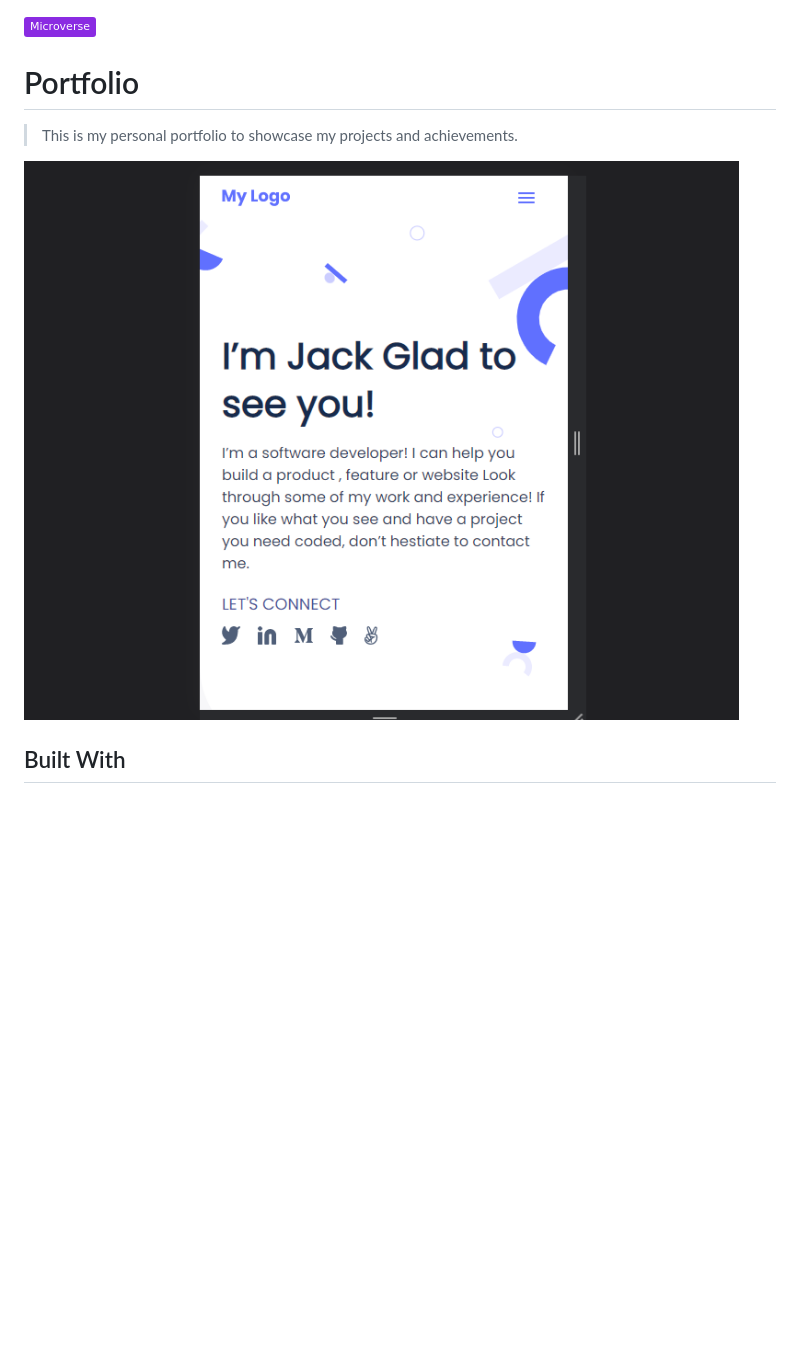
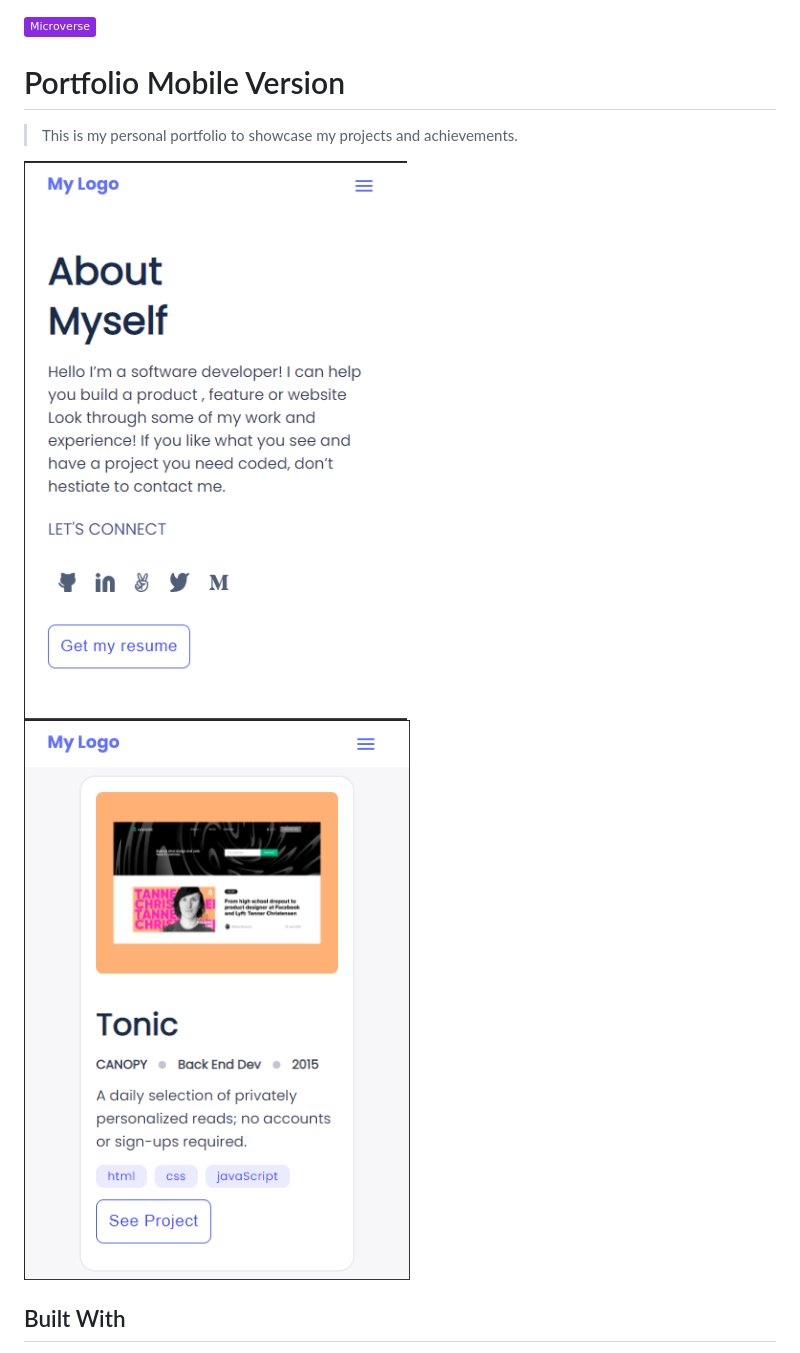
Before and after one commit to JackMwisa/Responsive_Portfolio_Website, a Markdown page: README.md, the part around the change. Drawn GitHub-style; pictures changed too: Screenshot-2.png (added), Screenshot-3.png (added); badges without logos; blank space fills up the shorter version.

Commit message:
updating my readme file

```diff
--- a/README.md
+++ b/README.md
@@ -1,10 +1,11 @@
 ![](https://img.shields.io/badge/Microverse-blueviolet)
 
-# Portfolio
+# Portfolio Mobile Version
 
 > This is my personal portfolio to showcase my projects and achievements.
 
-![Screenshot](./Screenshot-1.png)
+![Screenshot](./Screenshot-3.png)
+![Screenshot](./Screenshot-2.png)
 
 
 ## Built With
```
